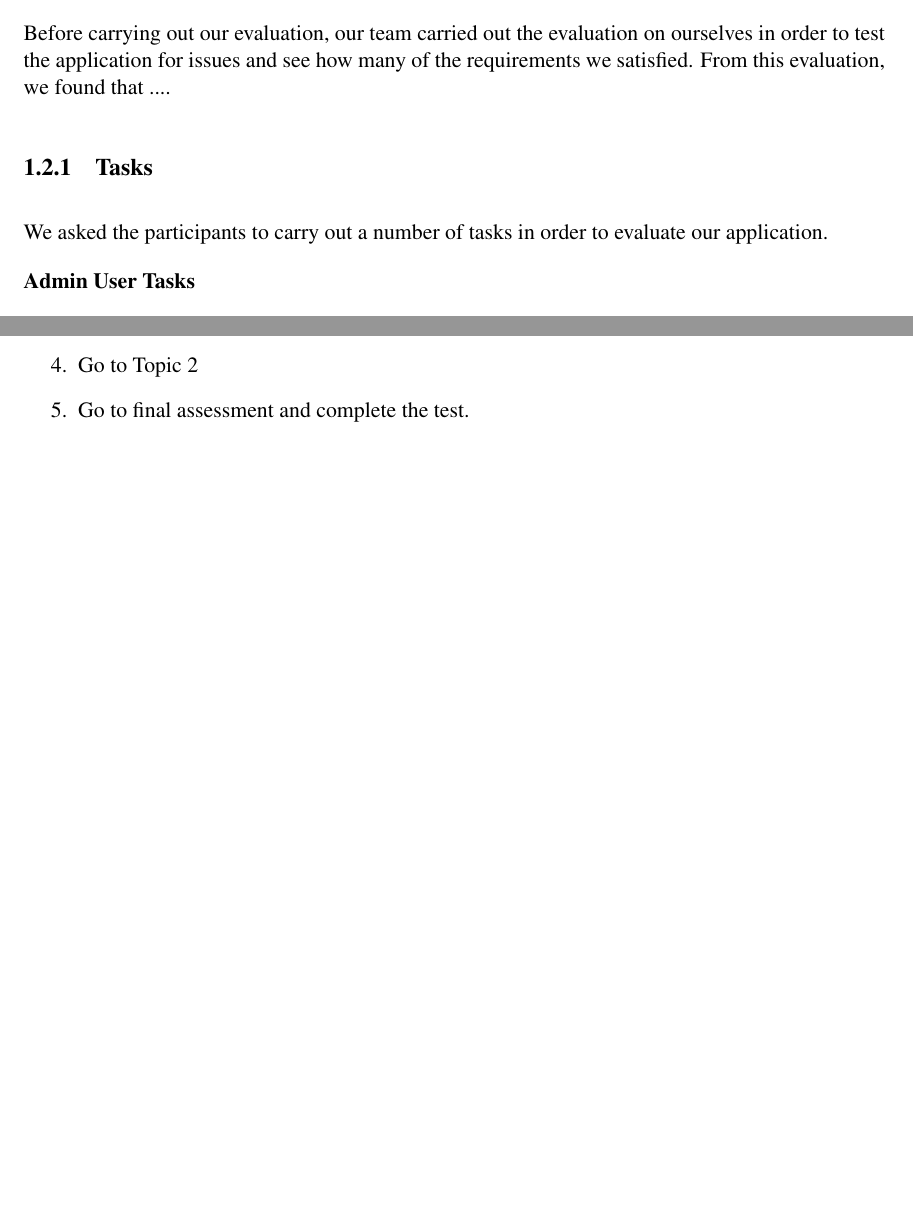
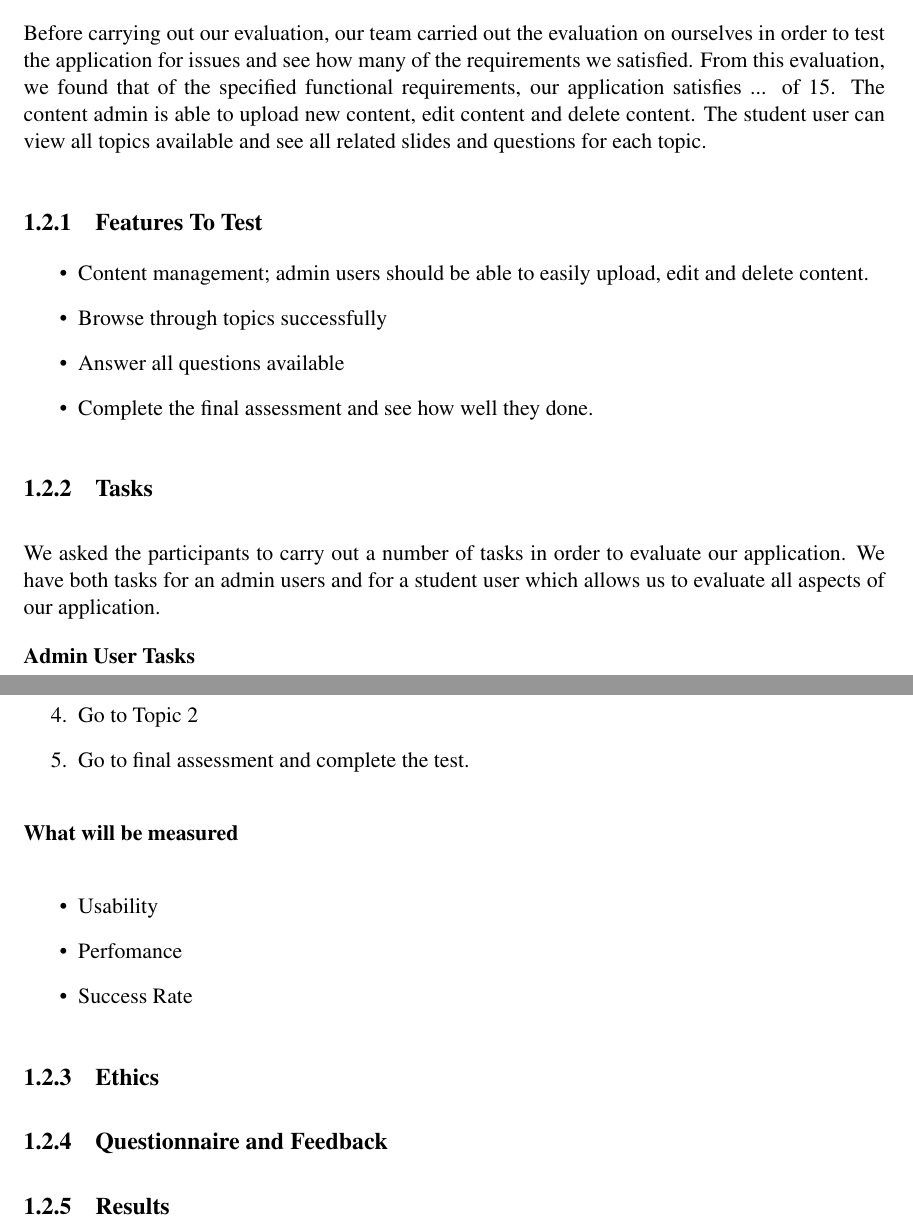
Before and after one commit to Stringsy/team-project, a LaTeX thesis (Dissertation/Evaluation.tex): two parts of pages 5 and 6 of 6, joined at a grey line, cut so that both start at the same text, the shorter picture padded with empty space. Compiled offline with pdfLaTeX.

Commit message:
Updated evaluation

```diff
--- a/Dissertation/Evaluation.tex
+++ b/Dissertation/Evaluation.tex
@@ -31,11 +31,20 @@ The abstract goes here
 
 In order to test the usability and functionality of our application, we created an evaluation plan with a set of tasks for the user to carry out. The evaluation plan included tasks for both the admin user and the student user as this allowed us to evaluate all areas of our application.
 
-Before carrying out our evaluation, our team carried out the evaluation on ourselves in order to test the application for issues and see how many of the requirements we satisfied. From this evaluation,  we found that ....
+Before carrying out our evaluation, our team carried out the evaluation on ourselves in order to test the application for issues and see how many of the requirements we satisfied. From this evaluation, we found that of the specified functional requirements, our application satisfies ... of 15. The content admin is able to upload new content, edit content and delete content. The student user can view all topics available and see all related slides and questions for each topic.
+
+\subsection{Features To Test}
+
+\begin{itemize}
+\item Content management; admin users should be able to easily upload, edit and delete content.
+\item Browse through topics successfully
+\item Answer all questions available
+\item Complete the final assessment and see how well they done.
+\end{itemize}
 
 \subsection{Tasks}
 
-We asked the participants to carry out a number of tasks in order to evaluate our application.
+We asked the participants to carry out a number of tasks in order to evaluate our application. We have both tasks for an admin users and for a student user which allows us to evaluate all aspects of our application.
 
 \textbf{Admin User Tasks}
 
@@ -59,4 +68,19 @@ We asked the participants to carry out a number of tasks in order to evaluate ou
 \item Go to final assessment and complete the test.
 \end{enumerate}
 
+\textbf{What will be measured}
+
+\begin{itemize}
+\item Usability
+\item Perfomance
+\item Success Rate
+\end{itemize}
+
+\subsection{Ethics}
+
+\subsection{Questionnaire and Feedback}
+
+\subsection{Results}
+
+
 \end{document}
```
